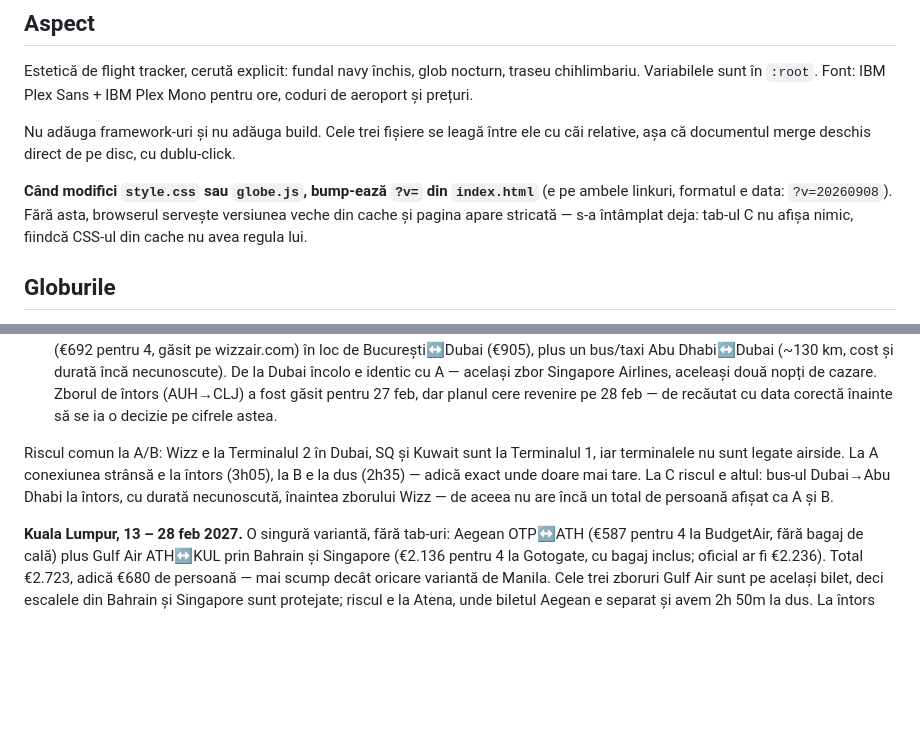
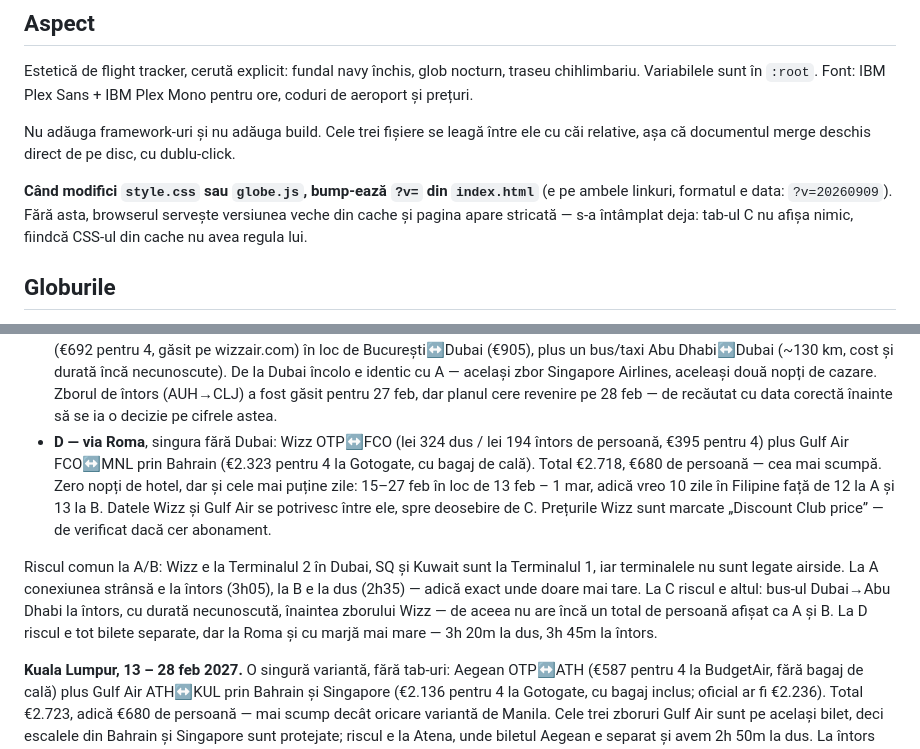
Before and after one commit to gaabi16/holiday-feb-2027, a Markdown page: CLAUDE.md, 2 parts joined by grey strips. Drawn GitHub-style; blank space fills up the shorter version.

Commit message:
Document Manila variant D

```diff
--- a/CLAUDE.md
+++ b/CLAUDE.md
@@ -41,7 +41,7 @@ Nu adăuga framework-uri și nu adăuga build. Cele trei fișiere se leagă înt
 relative, așa că documentul merge deschis direct de pe disc, cu dublu-click.
 
 **Când modifici `style.css` sau `globe.js`, bump-ează `?v=` din `index.html`** (e pe
-ambele linkuri, formatul e data: `?v=20260908`). Fără asta, browserul servește versiunea
+ambele linkuri, formatul e data: `?v=20260909`). Fără asta, browserul servește versiunea
 veche din cache și pagina apare stricată — s-a întâmplat deja: tab-ul C nu afișa nimic,
 fiindcă CSS-ul din cache nu avea regula lui.
 
@@ -117,12 +117,20 @@ persoană). Diferă doar Dubai↔Manila:
   aceleași două nopți de cazare. Zborul de întors (AUH→CLJ) a fost găsit pentru 27 feb,
   dar planul cere revenire pe 28 feb — de recăutat cu data corectă înainte să se ia o
   decizie pe cifrele astea.
+- **D — via Roma**, singura fără Dubai: Wizz OTP↔FCO (lei 324 dus / lei 194 întors de
+  persoană, €395 pentru 4) plus Gulf Air FCO↔MNL prin Bahrain (€2.323 pentru 4 la
+  Gotogate, cu bagaj de cală). Total €2.718, €680 de persoană — cea mai scumpă. Zero nopți
+  de hotel, dar și cele mai puține zile: 15–27 feb în loc de 13 feb – 1 mar, adică vreo 10
+  zile în Filipine față de 12 la A și 13 la B. Datele Wizz și Gulf Air se potrivesc între
+  ele, spre deosebire de C. Prețurile Wizz sunt marcate „Discount Club price” — de
+  verificat dacă cer abonament.
 
 Riscul comun la A/B: Wizz e la Terminalul 2 în Dubai, SQ și Kuwait sunt la Terminalul 1,
 iar terminalele nu sunt legate airside. La A conexiunea strânsă e la întors (3h05), la B e
 la dus (2h35) — adică exact unde doare mai tare. La C riscul e altul: bus-ul Dubai→Abu
 Dhabi la întors, cu durată necunoscută, înaintea zborului Wizz — de aceea nu are încă un
-total de persoană afișat ca A și B.
+total de persoană afișat ca A și B. La D riscul e tot bilete separate, dar la Roma și cu
+marjă mai mare — 3h 20m la dus, 3h 45m la întors.
 
 **Kuala Lumpur, 13 – 28 feb 2027.** O singură variantă, fără tab-uri: Aegean OTP↔ATH
 (€587 pentru 4 la BudgetAir, fără bagaj de cală) plus Gulf Air ATH↔KUL prin Bahrain și
```
